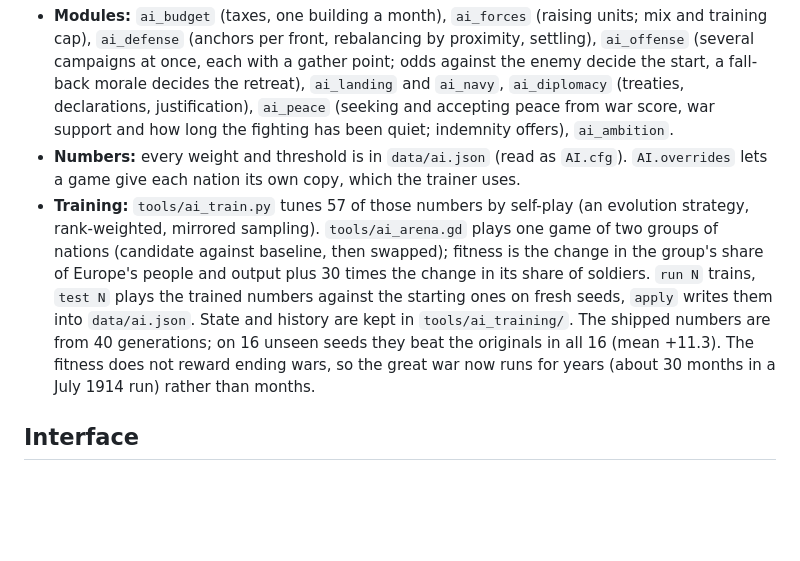
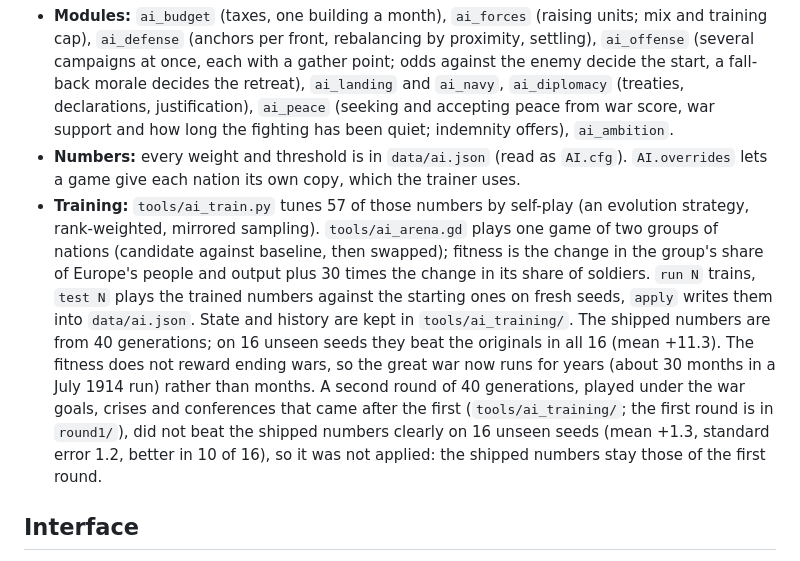
Before and after one commit to Yuri054/Foreign-Skies, a Markdown page: DESIGN.md, the part around the change. GitHub-like rendering; blank space fills up the shorter version.

Commit message:
Docs: the second training round did not clearly beat the shipped numbers and was not applied
Co-Authored-By: Claude Sonnet 5.5 <noreply@anthropic.com>
Claude-Session: https://claude.ai/code/session_01FdLrsqYBE8QasGhu3h6U2z

```diff
--- a/DESIGN.md
+++ b/DESIGN.md
@@ -63,7 +63,7 @@ Every other nation plays by the same rules. **Nothing in a scenario scripts what
 
 - **Modules:** `ai_budget` (taxes, one building a month), `ai_forces` (raising units; mix and training cap), `ai_defense` (anchors per front, rebalancing by proximity, settling), `ai_offense` (several campaigns at once, each with a gather point; odds against the enemy decide the start, a fall-back morale decides the retreat), `ai_landing` and `ai_navy`, `ai_diplomacy` (treaties, declarations, justification), `ai_peace` (seeking and accepting peace from war score, war support and how long the fighting has been quiet; indemnity offers), `ai_ambition`.
 - **Numbers:** every weight and threshold is in `data/ai.json` (read as `AI.cfg`). `AI.overrides` lets a game give each nation its own copy, which the trainer uses.
-- **Training:** `tools/ai_train.py` tunes 57 of those numbers by self-play (an evolution strategy, rank-weighted, mirrored sampling). `tools/ai_arena.gd` plays one game of two groups of nations (candidate against baseline, then swapped); fitness is the change in the group's share of Europe's people and output plus 30 times the change in its share of soldiers. `run N` trains, `test N` plays the trained numbers against the starting ones on fresh seeds, `apply` writes them into `data/ai.json`. State and history are kept in `tools/ai_training/`. The shipped numbers are from 40 generations; on 16 unseen seeds they beat the originals in all 16 (mean +11.3). The fitness does not reward ending wars, so the great war now runs for years (about 30 months in a July 1914 run) rather than months.
+- **Training:** `tools/ai_train.py` tunes 57 of those numbers by self-play (an evolution strategy, rank-weighted, mirrored sampling). `tools/ai_arena.gd` plays one game of two groups of nations (candidate against baseline, then swapped); fitness is the change in the group's share of Europe's people and output plus 30 times the change in its share of soldiers. `run N` trains, `test N` plays the trained numbers against the starting ones on fresh seeds, `apply` writes them into `data/ai.json`. State and history are kept in `tools/ai_training/`. The shipped numbers are from 40 generations; on 16 unseen seeds they beat the originals in all 16 (mean +11.3). The fitness does not reward ending wars, so the great war now runs for years (about 30 months in a July 1914 run) rather than months. A second round of 40 generations, played under the war goals, crises and conferences that came after the first (`tools/ai_training/`; the first round is in `round1/`), did not beat the shipped numbers clearly on 16 unseen seeds (mean +1.3, standard error 1.2, better in 10 of 16), so it was not applied: the shipped numbers stay those of the first round.
 
 ## Interface
 
```
